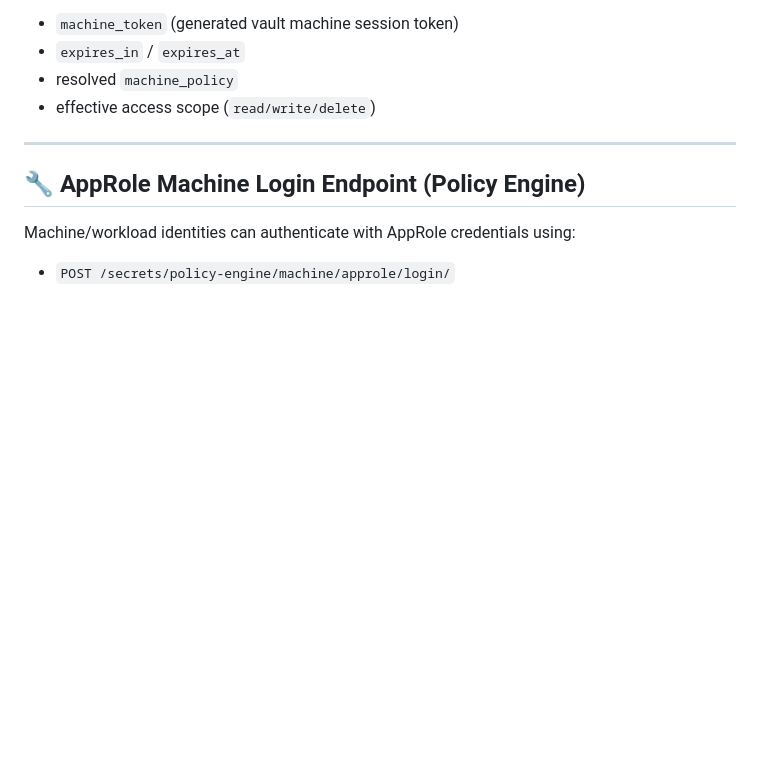
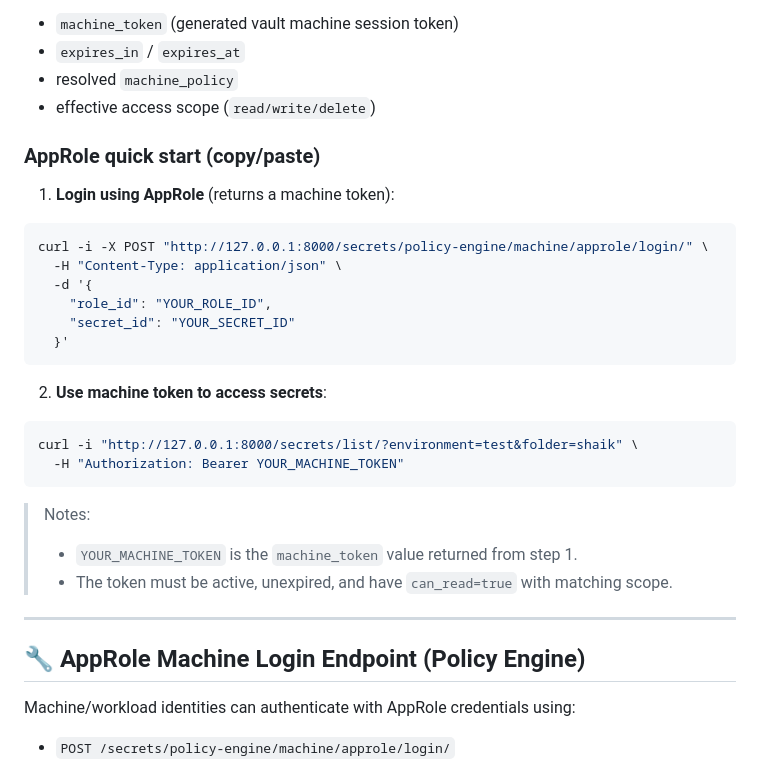
Before and after one commit to shaik-byte/ci-secrets-management, a Markdown page: README.md, the part around the change. GitHub-like rendering; blank space fills up the shorter version.

Commit message:
Add AppRole machine token usage docs with curl examples

````diff
--- a/README.md
+++ b/README.md
@@ -514,6 +514,31 @@ Response includes:
 - resolved `machine_policy`
 - effective access scope (`read/write/delete`)
 
+
+### AppRole quick start (copy/paste)
+
+1. **Login using AppRole** (returns a machine token):
+
+```bash
+curl -i -X POST "http://127.0.0.1:8000/secrets/policy-engine/machine/approle/login/" \
+  -H "Content-Type: application/json" \
+  -d '{
+    "role_id": "YOUR_ROLE_ID",
+    "secret_id": "YOUR_SECRET_ID"
+  }'
+```
+
+2. **Use machine token to access secrets**:
+
+```bash
+curl -i "http://127.0.0.1:8000/secrets/list/?environment=test&folder=shaik" \
+  -H "Authorization: Bearer YOUR_MACHINE_TOKEN"
+```
+
+> Notes:
+> - `YOUR_MACHINE_TOKEN` is the `machine_token` value returned from step 1.
+> - The token must be active, unexpired, and have `can_read=true` with matching scope.
+
 ---
 
 ## 🔧 AppRole Machine Login Endpoint (Policy Engine)
````
